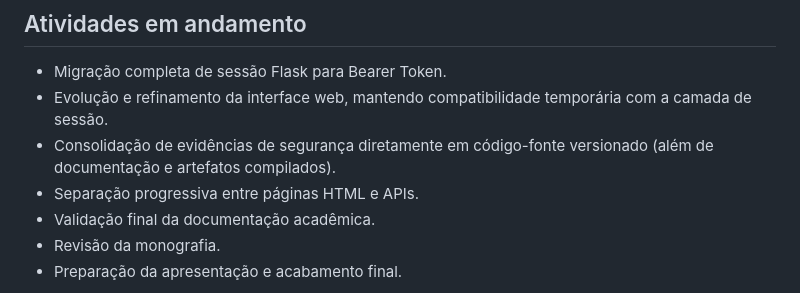
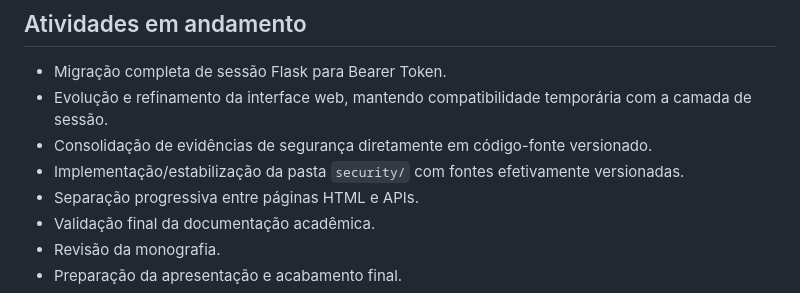
Before and after one commit to MtheusM2/Sigatccompact, a Markdown page: docs/cronograma.md, the part around one of its changes. Drawn GitHub-style.

```diff
--- a/docs/cronograma.md
+++ b/docs/cronograma.md
@@ -61,7 +61,8 @@ Este cronograma consolida o andamento do TCC com base no estado atual do reposit
 
 - Migração completa de sessão Flask para Bearer Token.
 - Evolução e refinamento da interface web, mantendo compatibilidade temporária com a camada de sessão.
-- Consolidação de evidências de segurança diretamente em código-fonte versionado (além de documentação e artefatos compilados).
+- Consolidação de evidências de segurança diretamente em código-fonte versionado.
+- Implementação/estabilização da pasta `security/` com fontes efetivamente versionadas.
 - Separação progressiva entre páginas HTML e APIs.
 - Validação final da documentação acadêmica.
 - Revisão da monografia.
```
Also changed, not shown: other parts of docs/cronograma.md (+19 -19 lines).
